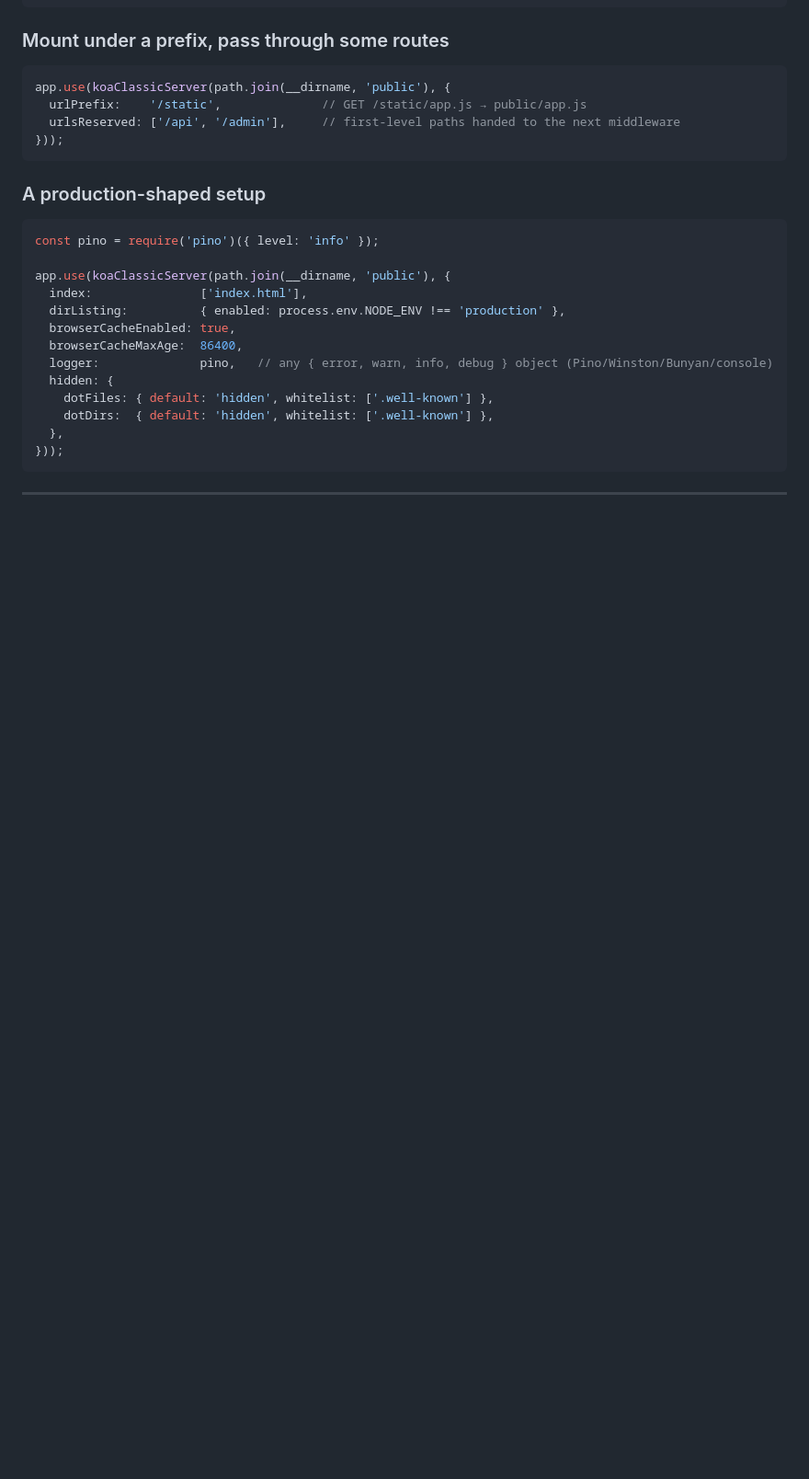
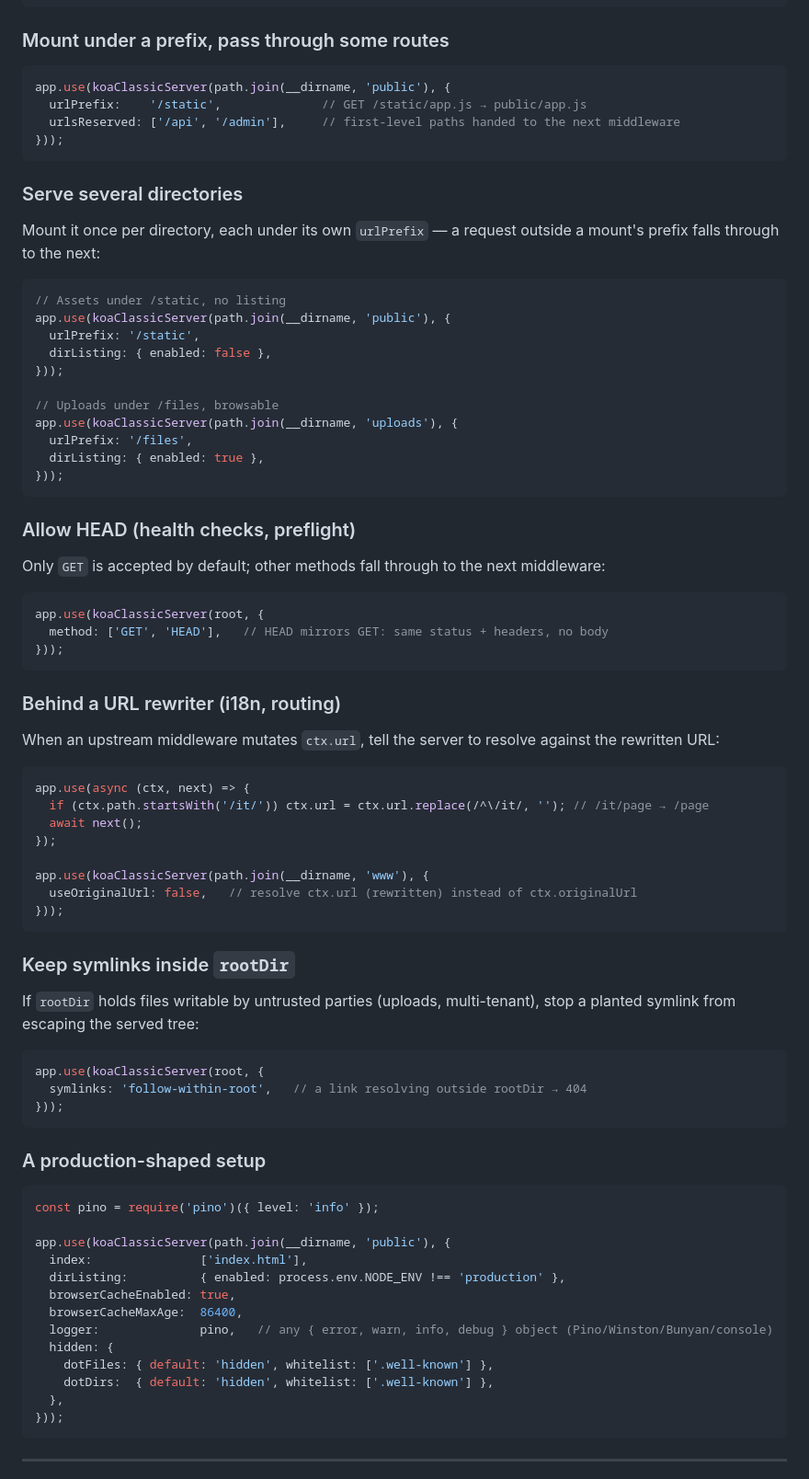
Before and after one commit to italopaesano/koa-classic-server, a Markdown page: README.md, the part around one of its changes. Shown at 92% size. GitHub-like rendering; blank space fills up the shorter version.

Commit message:
docs(readme): add CJS/ESM import note and four more examples
- Import section showing both `require` (CommonJS) and `import` (ESM) entry
  points (conditional exports).
- New examples: serve several directories (per-prefix mounts), allow HEAD,
  behind a URL rewriter (useOriginalUrl:false), and contain symlinks
  (symlinks:'follow-within-root') — rounding out routing, methods, and
  symlink safety without bloating the page.

Co-Authored-By: Claude Opus 4.8 <noreply@anthropic.com>
Claude-Session: https://claude.ai/code/session_01FUSgo96f9y9RUgvoLi1YFg

````diff
--- a/README.md
+++ b/README.md
@@ -142,6 +156,60 @@ app.use(koaClassicServer(path.join(__dirname, 'www'), {
 app.use(koaClassicServer(path.join(__dirname, 'public'), {
   urlPrefix:    '/static',              // GET /static/app.js → public/app.js
   urlsReserved: ['/api', '/admin'],     // first-level paths handed to the next middleware
+}));
+```
+
+### Serve several directories
+
+Mount it once per directory, each under its own `urlPrefix` — a request outside a mount's prefix falls through to the next:
+
+```javascript
+// Assets under /static, no listing
+app.use(koaClassicServer(path.join(__dirname, 'public'), {
+  urlPrefix: '/static',
+  dirListing: { enabled: false },
+}));
+
+// Uploads under /files, browsable
+app.use(koaClassicServer(path.join(__dirname, 'uploads'), {
+  urlPrefix: '/files',
+  dirListing: { enabled: true },
+}));
+```
+
+### Allow HEAD (health checks, preflight)
+
+Only `GET` is accepted by default; other methods fall through to the next middleware:
+
+```javascript
+app.use(koaClassicServer(root, {
+  method: ['GET', 'HEAD'],   // HEAD mirrors GET: same status + headers, no body
+}));
+```
+
+### Behind a URL rewriter (i18n, routing)
+
+When an upstream middleware mutates `ctx.url`, tell the server to resolve against the rewritten URL:
+
+```javascript
+app.use(async (ctx, next) => {
+  if (ctx.path.startsWith('/it/')) ctx.url = ctx.url.replace(/^\/it/, ''); // /it/page → /page
+  await next();
+});
+
+app.use(koaClassicServer(path.join(__dirname, 'www'), {
+  useOriginalUrl: false,   // resolve ctx.url (rewritten) instead of ctx.originalUrl
+}));
+```
+
+### Keep symlinks inside `rootDir`
+
+If `rootDir` holds files writable by untrusted parties (uploads, multi-tenant), stop a planted
+symlink from escaping the served tree:
+
+```javascript
+app.use(koaClassicServer(root, {
+  symlinks: 'follow-within-root',   // a link resolving outside rootDir → 404
 }));
 ```
 
````
Also changed, not shown: other parts of README.md (+14 -0 lines).
